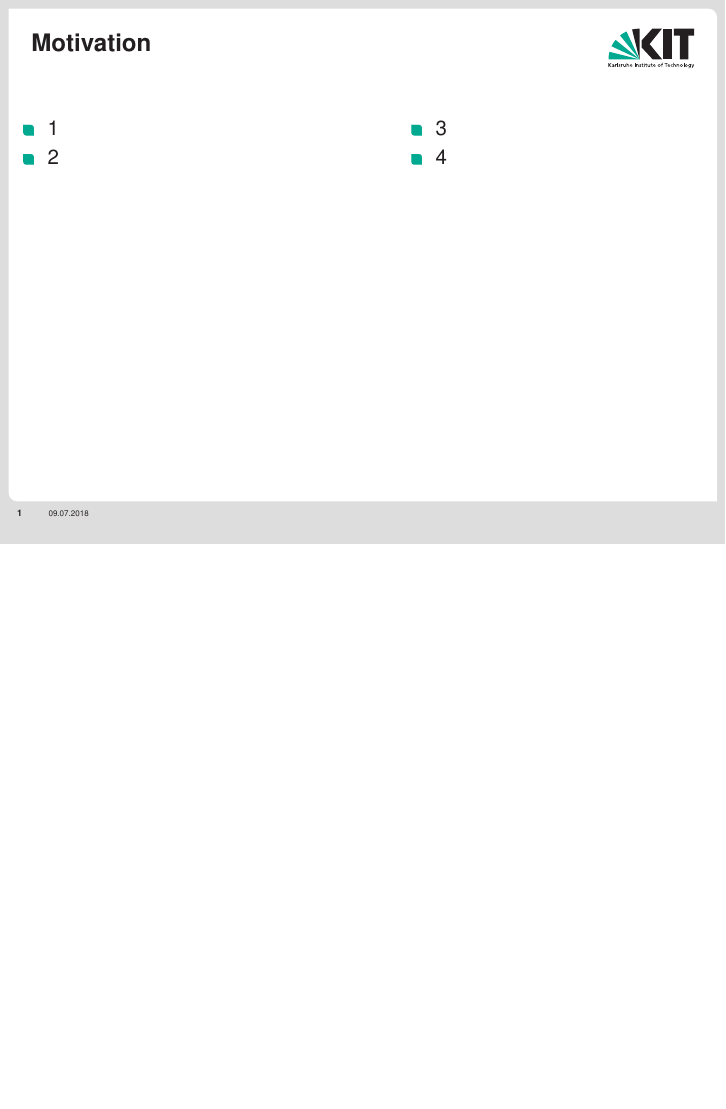
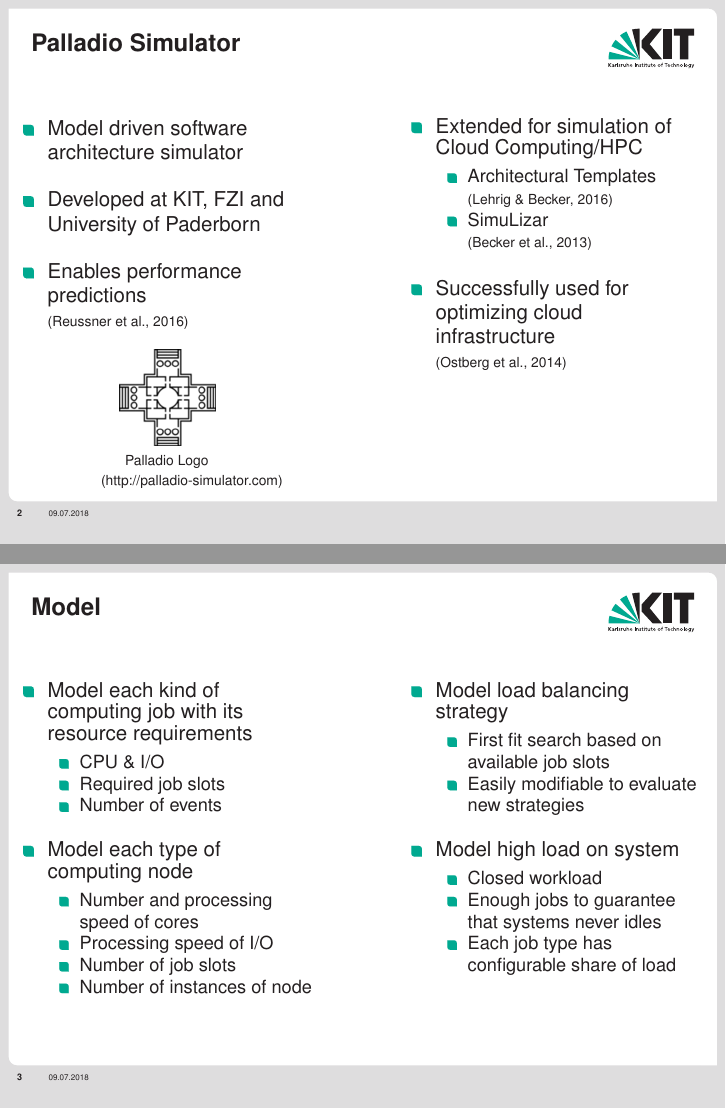
Before and after one commit to AnneKoziolek/CHEP18-CMS-Palladio, LaTeX slides (slides.tex): page 2 of 2 before the commit and pages 3 and 4 of 7 after it, the two joined at a grey line, the shorter picture padded with empty space. Compiled offline with pdfLaTeX; a LaTeX package or settings file that is missing is left out.

Commit message:
Add first draft of palladio, model and results slides

```diff
--- a/slides.tex
+++ b/slides.tex
@@ -2,6 +2,7 @@
 %\documentclass[c]{beamer}
 \listfiles
 
+\newcommand{\putat}[3]{\begin{picture}(0,0)(0,0)\put(#1,#2){#3}\end{picture}}
 \newcommand*{\xMin}{-6}%
 \newcommand*{\xMax}{6}%
 \newcommand*{\yMin}{-6}%
@@ -177,5 +178,89 @@
 
 
 
+\section*{Palladio Simulator}
+\begin{frame}
+\frametitle{Palladio Simulator}
+\begin{columns}
+	\begin{column}{0.45\textwidth}
+		\begin{itemize}
+			 \setlength\itemsep{1em}
+			\item Model driven software architecture simulator
+			\item Developed at KIT, FZI and University of Paderborn
+			\item Enables performance predictions \\ {\scriptsize (Reussner et al., 2016)}
+		\end{itemize}
+		\putat{50}{-45}{\includegraphics[scale=0.5]{Bilder/palladio-logo}}
+		\putat{50}{-55}{{\scriptsize Palladio Logo}}
+		\putat{35}{-65}{{\scriptsize (http://palladio-simulator.com)}}
+	\end{column}
+	\hfill
+	\begin{column}{0.45\textwidth}
+		\begin{itemize}
+			 \setlength\itemsep{1em}
+			\item Extended for simulation of Cloud Computing/HPC
+			\begin{itemize}
+				\item Architectural Templates \\ {\scriptsize (Lehrig \& Becker, 2016)}
+				\item SimuLizar \\ {\scriptsize (Becker et al., 2013)}
+
+			\end{itemize}
+			\item Successfully used for optimizing cloud infrastructure \\ {\scriptsize (Ostberg et al., 2014)}
+
+		\end{itemize}
+	\end{column}
+\end{columns}
+\end{frame}
+
+\note[itemize]{
+
+\item Palladio should be used to evaluate different load balancing strategies or other design decisions (like infrastructure improvements).
+
+\item Architectural Templates: Enables one to efficiently model large systems (E.g. instead of modeling 1000 servers manuelly, model one server and architectural templates duplicates this server 1000 times).
+
+\item SimuLizar: Simulation engine that enables one to model self adpating systems.
+
+\item Palladio/SimuLizar successfully used to optimize cloud infrastructure as part of the CACTOS project
+}
 
 
+\section*{Model}
+\begin{frame}
+\frametitle{Model}
+\begin{columns}
+	\begin{column}{0.45\textwidth}
+		\begin{itemize}
+		\setlength\itemsep{1em}
+			\item Model each kind of computing job with its resource requirements
+				\begin{itemize}
+					\item CPU \& I/O
+					\item Required job slots
+					\item Number of events
+				\end{itemize}
+			\item Model each type of computing node
+				\begin{itemize}
+					\item Number and processing speed of cores
+					\item Processing speed of I/O
+					\item Number of job slots
+					\item Number of instances of node
+				\end{itemize}
+			\end{itemize}
+	\end{column}
+	\hfill
+	\begin{column}{0.45\textwidth}
+		\begin{itemize}
+		\setlength\itemsep{1em}
+		\item Model load balancing strategy
+			\begin{itemize}
+				\item First fit search based on available job slots
+				\item Easily modifiable to evaluate new strategies
+			\end{itemize}
+
+		\item Model high load on system
+			\begin{itemize}
+				\item Closed workload
+				\item Enough jobs to guarantee that systems never idles
+				\item Each job type has configurable share of load
+			\end{itemize}
+		\end{itemize}
+	\end{column}
+\end{columns}
+\end{frame}
@@ -181,0 +279 @@
+\frametitle{Model}
```
Also changed, not shown: Bilder/component.png (added), Bilder/model-container.png (added), Bilder/palladio-logo.png (added), Bilder/utilization.png (added), slides.tex (54 more changed lines).
